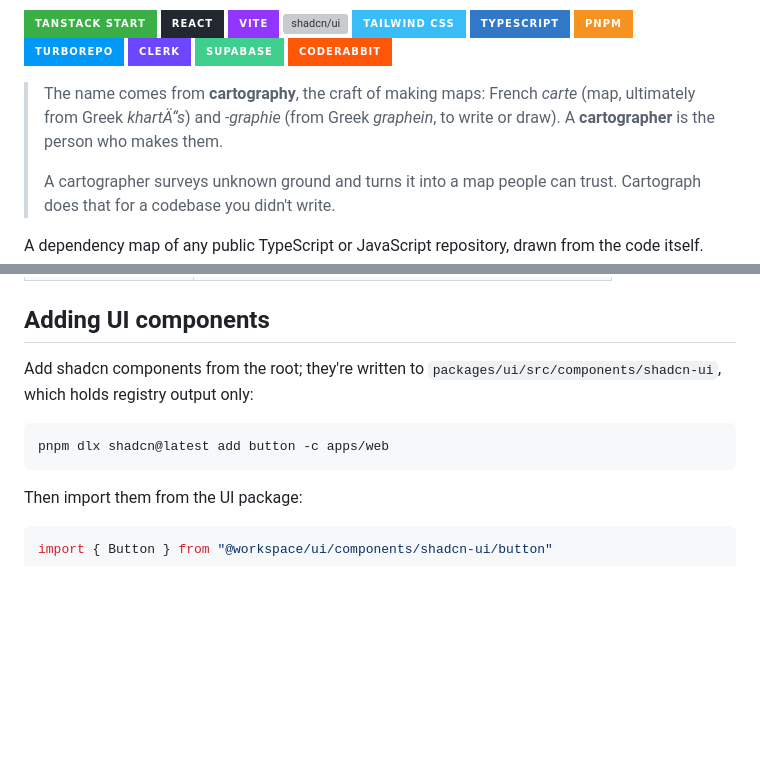
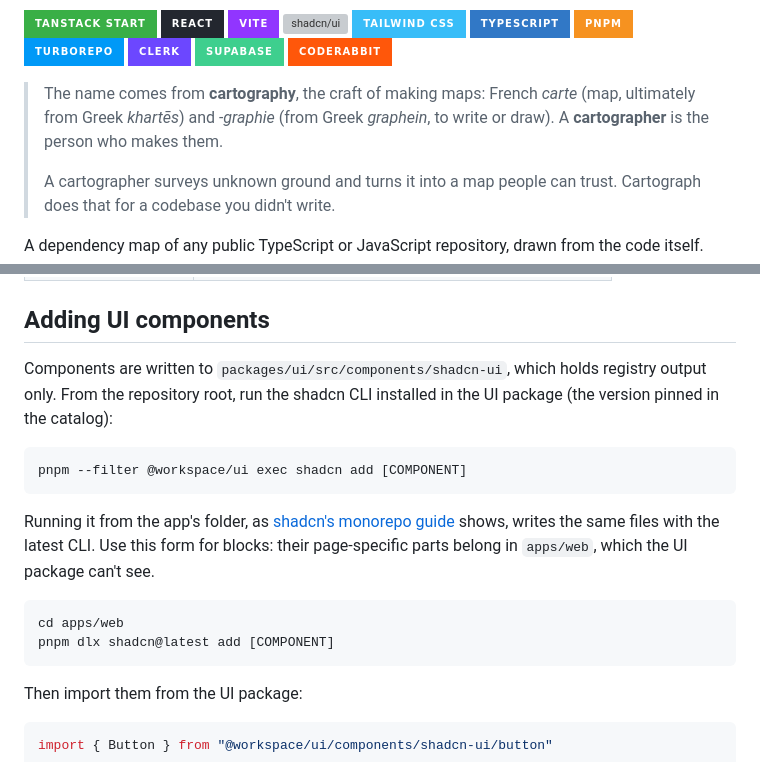
Before and after one commit to kumaraswini-11/cartograph, a Markdown page: README.md, 2 parts joined by grey strips. Rendered like a GitHub page; badges without logos; blank space fills up the shorter version; grey boxes are pictures that could not be loaded.

Commit message:
docs: run the shadcn CLI from the app folder
As shadcn's monorepo guide describes.

````diff
--- a/README.md
+++ b/README.md
@@ -16,7 +16,7 @@
 [![Supabase](https://img.shields.io/badge/Supabase-3ECF8E?style=for-the-badge&logo=supabase&logoColor=white)](https://supabase.com)
 [![CodeRabbit](https://img.shields.io/badge/CodeRabbit-FF570A?style=for-the-badge&logo=coderabbit&logoColor=white)](https://www.coderabbit.ai)
 
-> The name comes from **cartography**, the craft of making maps: French _carte_ (map, ultimately from Greek _khartÄ“s_) and _-graphie_ (from Greek _graphein_, to write or draw). A **cartographer** is the person who makes them.
+> The name comes from **cartography**, the craft of making maps: French _carte_ (map, ultimately from Greek _khartēs_) and _-graphie_ (from Greek _graphein_, to write or draw). A **cartographer** is the person who makes them.
 >
 > A cartographer surveys unknown ground and turns it into a map people can trust. Cartograph does that for a codebase you didn't write.
 
@@ -102,11 +102,22 @@ Run from the repository root. Turborepo runs `dev`, `build`, `lint` and
 
 ## Adding UI components
 
-Add shadcn components from the root; they're written to
-`packages/ui/src/components/shadcn-ui`, which holds registry output only:
+Components are written to `packages/ui/src/components/shadcn-ui`, which holds
+registry output only. From the repository root, run the shadcn CLI installed in
+the UI package (the version pinned in the catalog):
 
 ```bash
-pnpm dlx shadcn@latest add button -c apps/web
+pnpm --filter @workspace/ui exec shadcn add [COMPONENT]
+```
+
+Running it from the app's folder, as
+[shadcn's monorepo guide](https://ui.shadcn.com/docs/monorepo) shows, writes
+the same files with the latest CLI. Use this form for blocks: their
+page-specific parts belong in `apps/web`, which the UI package can't see.
+
+```bash
+cd apps/web
+pnpm dlx shadcn@latest add [COMPONENT]
 ```
 
 Then import them from the UI package:
````
